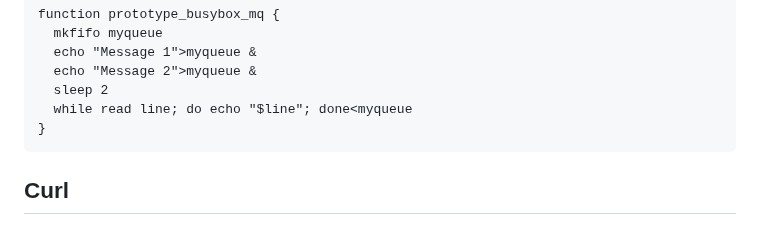
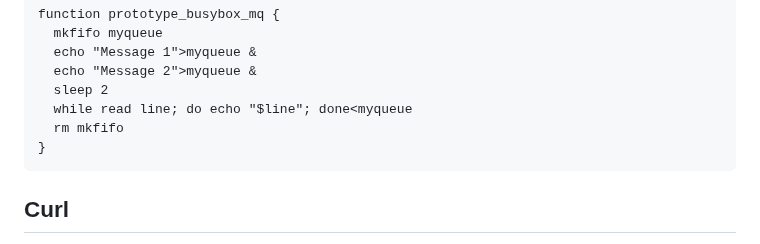
Before and after one commit to laughingbiscuit/seandavis.sh, a Markdown page: index.md, the part around the change. Rendered like a GitHub page.

Commit message:
remove fifo after example

````diff
--- a/index.md
+++ b/index.md
@@ -399,6 +399,7 @@ function prototype_busybox_mq {
   echo "Message 2">myqueue &
   sleep 2
   while read line; do echo "$line"; done<myqueue
+  rm mkfifo
 }
 ```
 
````
